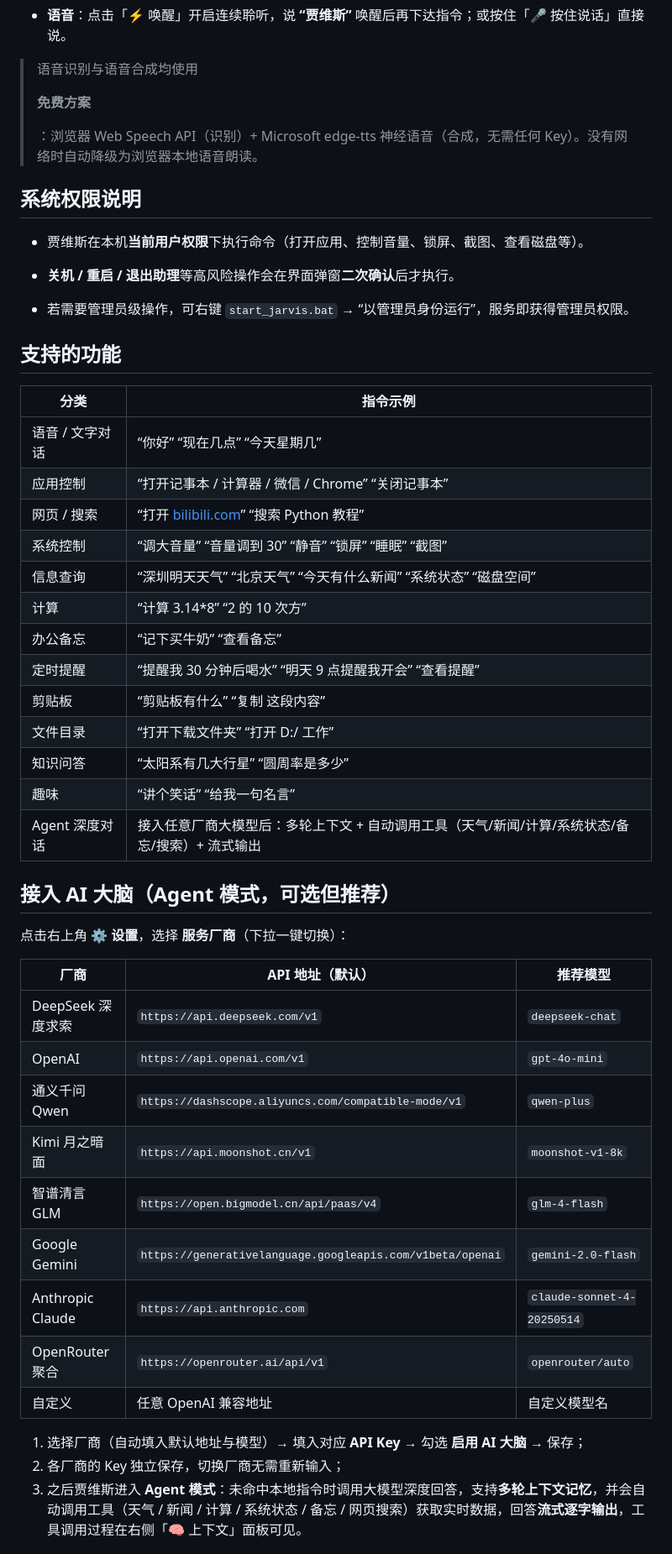
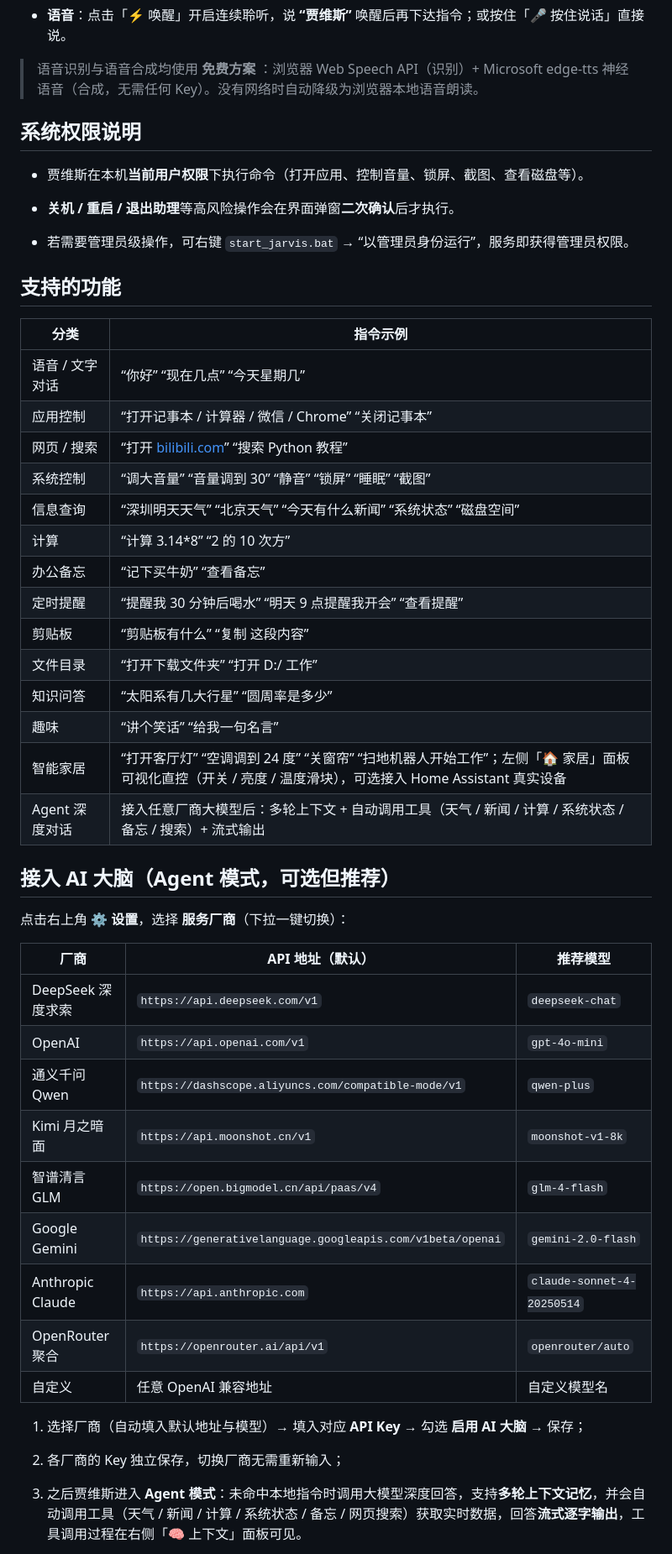
Before and after one commit to skyline66/JarvisAssistant, a Markdown page: README.md, the part around one of its changes. Shown at 84% size. Rendered like a GitHub page.

```diff
--- a/README.md
+++ b/README.md
@@ -27,9 +24,7 @@
 * **语音**：点击「⚡ 唤醒」开启连续聆听，说 **“贾维斯”** 唤醒后再下达指令；或按住「🎤 按住说话」直接说。
 
 > 语音识别与语音合成均使用
->
 > **免费方案**
->
 > ：浏览器 Web Speech API（识别）+ Microsoft edge-tts 神经语音（合成，无需任何 Key）。没有网络时自动降级为浏览器本地语音朗读。
 
 ## 系统权限说明
@@ -46,40 +41,47 @@
 
 
 
-| 分类        | 指令示例                                                     |
-| --------- | -------------------------------------------------------- |
-| 语音 / 文字对话 | “你好” “现在几点” “今天星期几”                                      |
-| 应用控制      | “打开记事本 / 计算器 / 微信 / Chrome” “关闭记事本”                      |
-| 网页 / 搜索   | “打开 [bilibili.com](https://bilibili.com)” “搜索 Python 教程” |
-| 系统控制      | “调大音量” “音量调到 30” “静音” “锁屏” “睡眠” “截图”                     |
-| 信息查询      | “深圳明天天气” “北京天气” “今天有什么新闻” “系统状态” “磁盘空间”                  |
-| 计算        | “计算 3.14\*8” “2 的 10 次方”                                 |
-| 办公备忘      | “记下买牛奶” “查看备忘”                                           |
-| 定时提醒      | “提醒我 30 分钟后喝水” “明天 9 点提醒我开会” “查看提醒”                      |
-| 剪贴板       | “剪贴板有什么” “复制 这段内容”                                       |
-| 文件目录      | “打开下载文件夹” “打开 D:/ 工作”                                    |
-| 知识问答      | “太阳系有几大行星” “圆周率是多少”                                      |
-| 趣味        | “讲个笑话” “给我一句名言”                                          |
-| Agent 深度对话 | 接入任意厂商大模型后：多轮上下文 + 自动调用工具（天气/新闻/计算/系统状态/备忘/搜索）+ 流式输出 |
+| 分类         | 指令示例                                                           |
+| ---------- | -------------------------------------------------------------- |
+| 语音 / 文字对话  | “你好” “现在几点” “今天星期几”                                            |
+| 应用控制       | “打开记事本 / 计算器 / 微信 / Chrome” “关闭记事本”                            |
+| 网页 / 搜索    | “打开 [bilibili.com](https://bilibili.com)” “搜索 Python 教程”       |
+| 系统控制       | “调大音量” “音量调到 30” “静音” “锁屏” “睡眠” “截图”                           |
+| 信息查询       | “深圳明天天气” “北京天气” “今天有什么新闻” “系统状态” “磁盘空间”                        |
+| 计算         | “计算 3.14\*8” “2 的 10 次方”                                       |
+| 办公备忘       | “记下买牛奶” “查看备忘”                                                 |
+| 定时提醒       | “提醒我 30 分钟后喝水” “明天 9 点提醒我开会” “查看提醒”                            |
+| 剪贴板        | “剪贴板有什么” “复制 这段内容”                                             |
+| 文件目录       | “打开下载文件夹” “打开 D:/ 工作”                                          |
+| 知识问答       | “太阳系有几大行星” “圆周率是多少”                                            |
+| 趣味         | “讲个笑话” “给我一句名言”                                                |
+| 智能家居       | “打开客厅灯” “空调调到 24 度” “关窗帘” “扫地机器人开始工作”；左侧「🏠 家居」面板可视化直控（开关 / 亮度 / 温度滑块），可选接入 Home Assistant 真实设备 |
+| Agent 深度对话 | 接入任意厂商大模型后：多轮上下文 + 自动调用工具（天气 / 新闻 / 计算 / 系统状态 / 备忘 / 搜索）+ 流式输出 |
 
 ## 接入 AI 大脑（Agent 模式，可选但推荐）
 
 点击右上角 **⚙ 设置**，选择 **服务厂商**（下拉一键切换）：
 
-| 厂商 | API 地址（默认） | 推荐模型 |
-|---|---|---|
-| DeepSeek 深度求索 | `https://api.deepseek.com/v1` | `deepseek-chat` |
-| OpenAI | `https://api.openai.com/v1` | `gpt-4o-mini` |
-| 通义千问 Qwen | `https://dashscope.aliyuncs.com/compatible-mode/v1` | `qwen-plus` |
-| Kimi 月之暗面 | `https://api.moonshot.cn/v1` | `moonshot-v1-8k` |
-| 智谱清言 GLM | `https://open.bigmodel.cn/api/paas/v4` | `glm-4-flash` |
-| Google Gemini | `https://generativelanguage.googleapis.com/v1beta/openai` | `gemini-2.0-flash` |
-| Anthropic Claude | `https://api.anthropic.com` | `claude-sonnet-4-20250514` |
-| OpenRouter 聚合 | `https://openrouter.ai/api/v1` | `openrouter/auto` |
-| 自定义 | 任意 OpenAI 兼容地址 | 自定义模型名 |
+
+
+| 厂商               | API 地址（默认）                                                | 推荐模型                       |
+| ---------------- | --------------------------------------------------------- | -------------------------- |
+| DeepSeek 深度求索    | `https://api.deepseek.com/v1`                             | `deepseek-chat`            |
+| OpenAI           | `https://api.openai.com/v1`                               | `gpt-4o-mini`              |
+| 通义千问 Qwen        | `https://dashscope.aliyuncs.com/compatible-mode/v1`       | `qwen-plus`                |
+| Kimi 月之暗面        | `https://api.moonshot.cn/v1`                              | `moonshot-v1-8k`           |
+| 智谱清言 GLM         | `https://open.bigmodel.cn/api/paas/v4`                    | `glm-4-flash`              |
+| Google Gemini    | `https://generativelanguage.googleapis.com/v1beta/openai` | `gemini-2.0-flash`         |
+| Anthropic Claude | `https://api.anthropic.com`                               | `claude-sonnet-4-20250514` |
+| OpenRouter 聚合    | `https://openrouter.ai/api/v1`                            | `openrouter/auto`          |
+| 自定义              | 任意 OpenAI 兼容地址                                            | 自定义模型名                     |
+
+
 
 1. 选择厂商（自动填入默认地址与模型）→ 填入对应 **API Key** → 勾选 **启用 AI 大脑** → 保存；
+
 2. 各厂商的 Key 独立保存，切换厂商无需重新输入；
+
 3. 之后贾维斯进入 **Agent 模式**：未命中本地指令时调用大模型深度回答，支持**多轮上下文记忆**，并会自动调用工具（天气 / 新闻 / 计算 / 系统状态 / 备忘 / 网页搜索）获取实时数据，回答**流式逐字输出**，工具调用过程在右侧「🧠 上下文」面板可见。
 
 未配置 Key 时，贾维斯使用 **本地意图引擎 + 中文维基百科 + 网页搜索** 兜底，开箱即用。
```
Also changed, not shown: other parts of README.md (+73 -28 lines).
